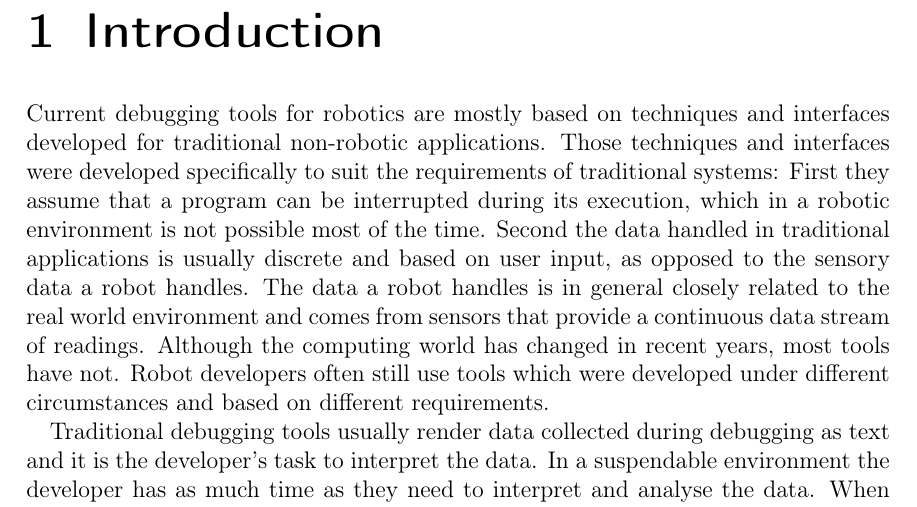
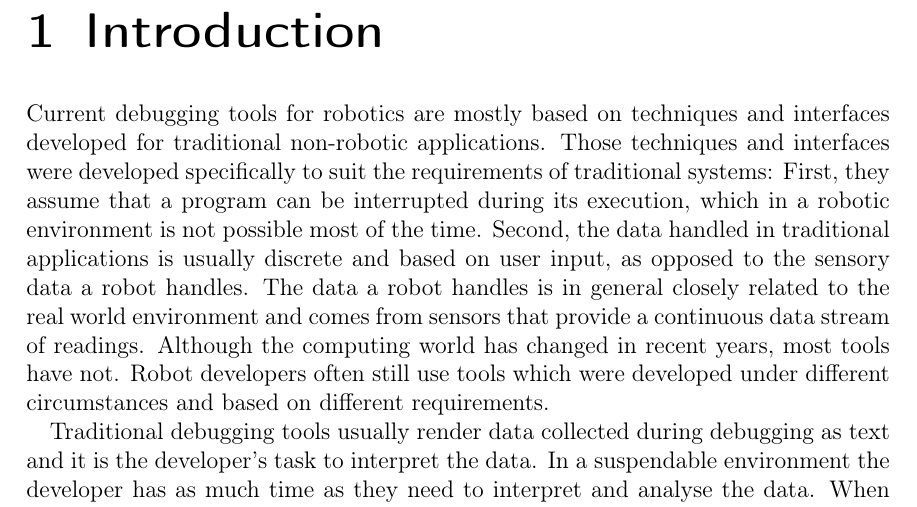
Before and after one commit to kaserf/master_thesis, a LaTeX thesis (latex/thesis.tex, which reads latex/tex/introduction.tex): part of page 19 of 84, cut so that both start at the same text. Compiled offline with pdfLaTeX; an older LaTeX class or package is replaced by its successor.

Commit message:
corrections

```diff
--- a/latex/tex/introduction.tex
+++ b/latex/tex/introduction.tex
@@ -3,7 +3,7 @@
 %\section{Problem Statement}
 %\label{problem_statement}
 
-Current debugging tools for robotics are mostly based on techniques and interfaces developed for traditional non-robotic applications. Those techniques and interfaces were developed specifically to suit the requirements of traditional systems: First they assume that a program can be interrupted during its execution, which in a robotic environment is not possible most of the time. Second the data handled in traditional applications is usually discrete and based on user input, as opposed to the sensory data a robot handles. The data a robot handles is in general closely related to the real world environment and comes from sensors that provide a continuous data stream of readings. Although the computing world has changed in recent years, most tools have not. Robot developers often still use tools which were developed under different circumstances and based on different requirements.
+Current debugging tools for robotics are mostly based on techniques and interfaces developed for traditional non-robotic applications. Those techniques and interfaces were developed specifically to suit the requirements of traditional systems: First, they assume that a program can be interrupted during its execution, which in a robotic environment is not possible most of the time. Second, the data handled in traditional applications is usually discrete and based on user input, as opposed to the sensory data a robot handles. The data a robot handles is in general closely related to the real world environment and comes from sensors that provide a continuous data stream of readings. Although the computing world has changed in recent years, most tools have not. Robot developers often still use tools which were developed under different circumstances and based on different requirements.
 % The application field of robotics has special requirements for debugging tools which are often not met by current debugging tools.
 
 Traditional debugging tools usually render data collected during debugging as text and it is the developer's task to interpret the data. In a suspendable environment the developer has as much time as they need to interpret and analyse the data. When debugging robotic applications the developer usually has a lot less time, because of the nature of the application: Robotic applications usually can not be interrupted in their execution, because robots generally do not run in a deterministic and suspendable environment \cite{Gumbley2009}. Interrupting a robotic application would destroy the continuity in which the sensors collect data, the environment of the robot would change substantially and thus the robot's behaviour would change, which is an example of the ``probe effect'' and makes it hard to reproduce a fault unless it has a single cause \cite{Gumbley2009}. This makes it necessary to collect data during debugging without interrupting the execution of the program. Although some technical solutions have been presented in recent years \cite{Gumbley2009}, many developers still rely on ``printf-style'' debugging or other logging mechanisms. This basic approach does not require external tools, but to use it the source code must be modified. Source code modification can be a problem with so-called ``Heisenbugs'', software faults that disappear because the observation affected the bug \cite{Grottke2005}. The data collected with print or logging statements is usually text-only, which requires the developer to constantly parse and interpret logging messages. Due to the large amount of data that is processed this often means developer consoles are filled with logging messages that often contain complex content such as numeric data. This requires a high degree of experience to focus on the data stream and the right moment in order to reveal a bug.
```
Also changed, not shown: latex/tex/rosdashboard.tex (+1 -1 lines).
